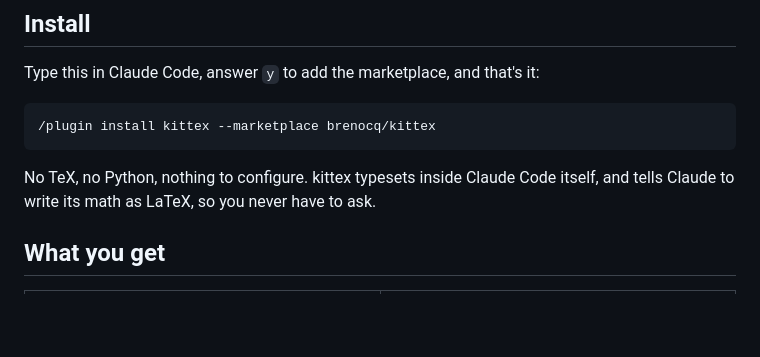
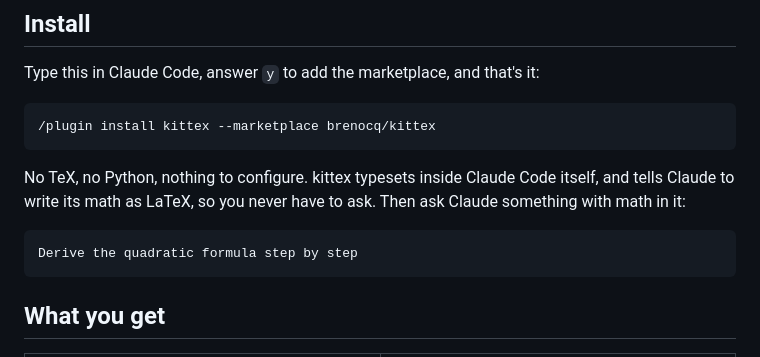
Before and after one commit to brenocq/kittex, a Markdown page: README.md, the part around the change. Drawn GitHub-style; blank space fills up the shorter version.

Commit message:
docs(readme): suggest a first prompt after the install
A copyable prompt anyone understands, deriving the quadratic formula, so the first thing a new user asks fills a reply with fractions, roots and a chain of display equations and shows kittex at its best.

````diff
--- a/README.md
+++ b/README.md
@@ -22,6 +22,11 @@ Type this in Claude Code, answer `y` to add the marketplace, and that's it:
 
 No TeX, no Python, nothing to configure. kittex typesets inside Claude Code
 itself, and tells Claude to write its math as LaTeX, so you never have to ask.
+Then ask Claude something with math in it:
+
+```
+Derive the quadratic formula step by step
+```
 
 ## What you get
 
````
